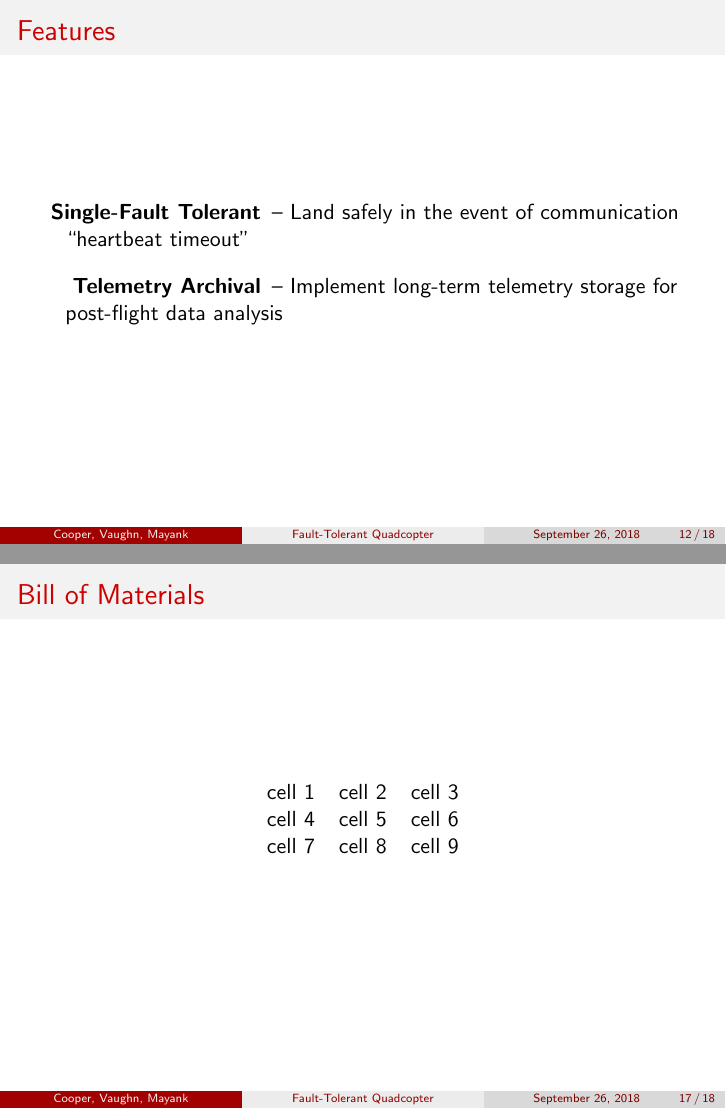
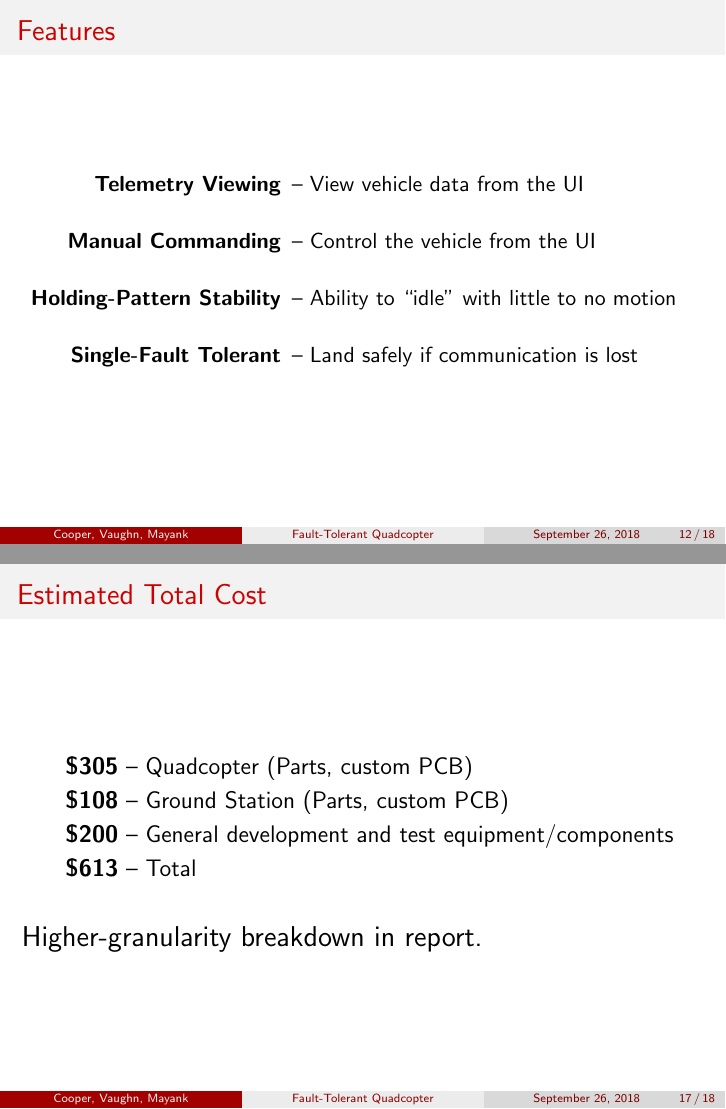
Before and after one commit to vkottler/senior-design, LaTeX slides (docs/proposal/presentation.tex): pages 12 and 17 of 18, joined at a grey line. Compiled offline with pdfLaTeX.

Commit message:
Finalized presentation slides (#24)
* Finalized presentation slides

* removed some useless lines

```diff
--- a/docs/proposal/presentation.tex
+++ b/docs/proposal/presentation.tex
@@ -140,11 +140,11 @@ technology is available to interact with in the consumer market.
 % features
 \begin{frame}
 \frametitle{Features}
-\begin{description}[align=right,labelwidth=120pt,itemsep=10pt]
-	\item [Single-Fault Tolerant] -- Land safely in the event of communication
-		``heartbeat timeout''
-	\item [Telemetry Archival] -- Implement long-term telemetry storage for
-		post-flight data analysis
+\begin{description}[align=right,labelwidth=130pt,itemsep=15pt]
+    \item [Telemetry Viewing] -- View vehicle data from the UI
+    \item [Manual Commanding] -- Control the vehicle from the UI
+    \item [Holding-Pattern Stability] -- Ability to ``idle'' with little to no motion
+	\item [Single-Fault Tolerant] -- Land safely if communication is lost
 \end{description}
 \end{frame}
 
@@ -194,14 +194,19 @@ technology is available to interact with in the consumer market.
 
 % total cost
 \begin{frame}
-\frametitle{Bill of Materials}
-\begin{center}
-\begin{tabular}{ c c c }
-    cell 1 & cell 2 & cell 3 \\
-    cell 4 & cell 5 & cell 6 \\
-    cell 7 & cell 8 & cell 9
-\end{tabular}
-\end{center}
+\frametitle{Estimated Total Cost}
+\large
+\vspace{0.2in}
+\begin{itemize}
+\item \textbf{\$305} -- Quadcopter (Parts, custom PCB)
+\item \textbf{\$108} -- Ground Station (Parts, custom PCB)
+\item \textbf{\$200} -- General development and test equipment/components
+\item \textbf{\$613} -- Total
+\end{itemize}
+\vspace{0.2in}
+\Large
+Higher-granularity breakdown in report.
+
 \end{frame}
 
 \begin{frame}
```
Also changed, not shown: docs/proposal/Makefile, docs/proposal/presentation.tex (22 more changed lines).
